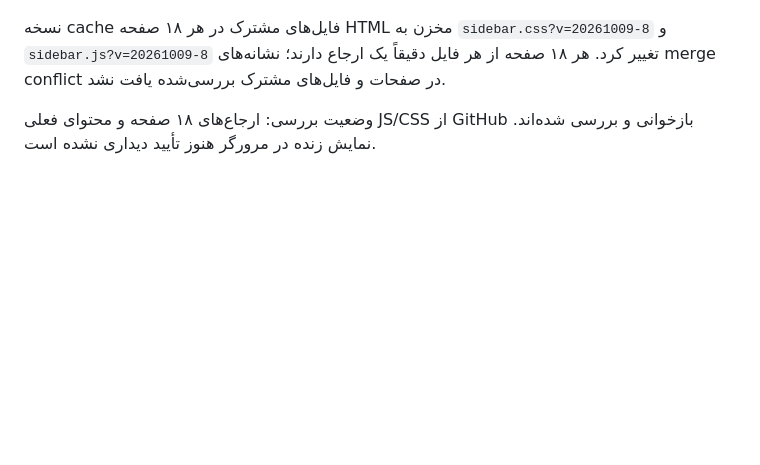
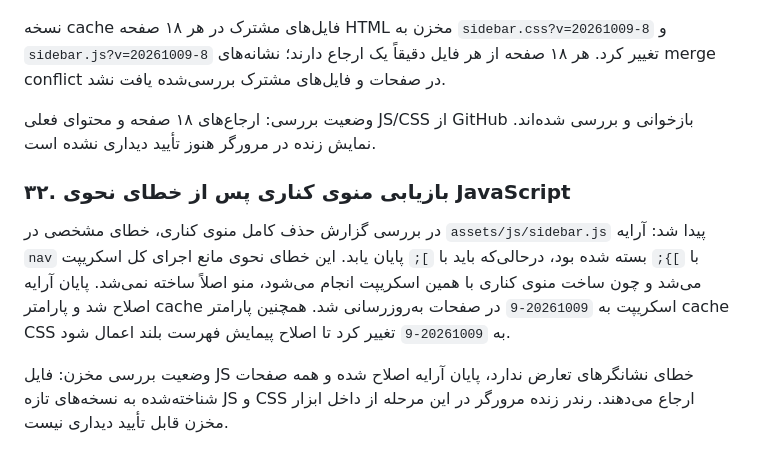
Before and after one commit to kazemi44468-bot/tarhha, a Markdown page: docs/project-status.md, the part around the change. GitHub-like rendering; blank space fills up the shorter version.

Commit message:
Document sidebar syntax error and recovery

```diff
--- a/docs/project-status.md
+++ b/docs/project-status.md
@@ -476,3 +476,9 @@ Commit بازنگری صفحه: 4c3e68117af1887292acf643f4ea5195141fdb74.
 نسخه cache فایل‌های مشترک در هر ۱۸ صفحه HTML مخزن به `sidebar.css?v=20261009-8` و `sidebar.js?v=20261009-8` تغییر کرد. هر ۱۸ صفحه از هر فایل دقیقاً یک ارجاع دارند؛ نشانه‌های merge conflict در صفحات و فایل‌های مشترک بررسی‌شده یافت نشد.
 
 وضعیت بررسی: ارجاع‌های ۱۸ صفحه و محتوای فعلی JS/CSS از GitHub بازخوانی و بررسی شده‌اند. نمایش زنده در مرورگر هنوز تأیید دیداری نشده است.
+
+
+### ۳۲. بازیابی منوی کناری پس از خطای نحوی JavaScript
+در بررسی گزارش حذف کامل منوی کناری، خطای مشخصی در `assets/js/sidebar.js` پیدا شد: آرایه `nav` با `]};` بسته شده بود، درحالی‌که باید با `];` پایان یابد. این خطای نحوی مانع اجرای کل اسکریپت می‌شد و چون ساخت منوی کناری با همین اسکریپت انجام می‌شود، منو اصلاً ساخته نمی‌شد. پایان آرایه اصلاح شد و پارامتر cache اسکریپت به `20261009-9` در صفحات به‌روزرسانی شد. همچنین پارامتر cache CSS به `20261009-9` تغییر کرد تا اصلاح پیمایش فهرست بلند اعمال شود.
+
+وضعیت بررسی مخزن: فایل JS خطای نشانگرهای تعارض ندارد، پایان آرایه اصلاح شده و همه صفحات شناخته‌شده به نسخه‌های تازه JS و CSS ارجاع می‌دهند. رندر زنده مرورگر در این مرحله از داخل ابزار مخزن قابل تأیید دیداری نیست.
```
